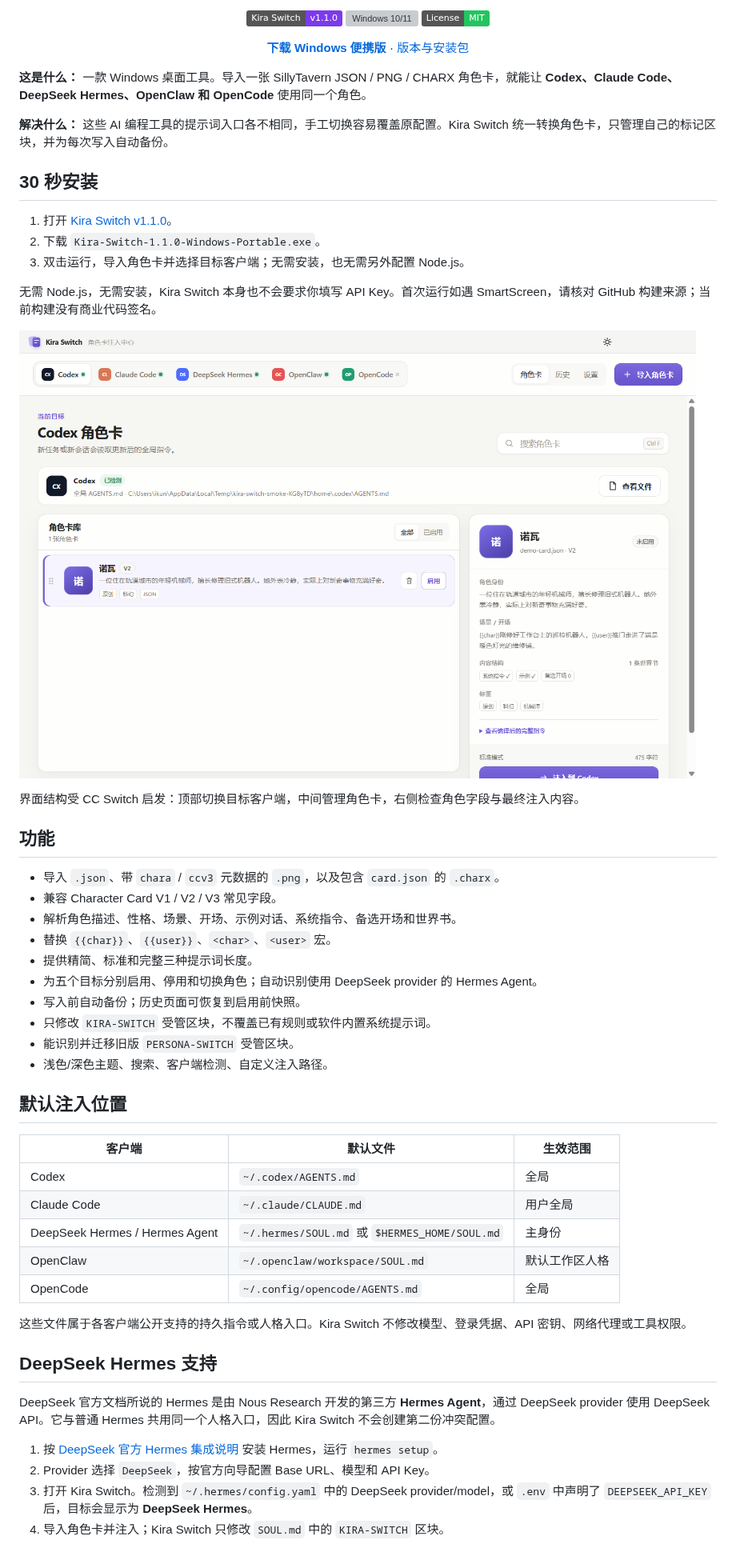
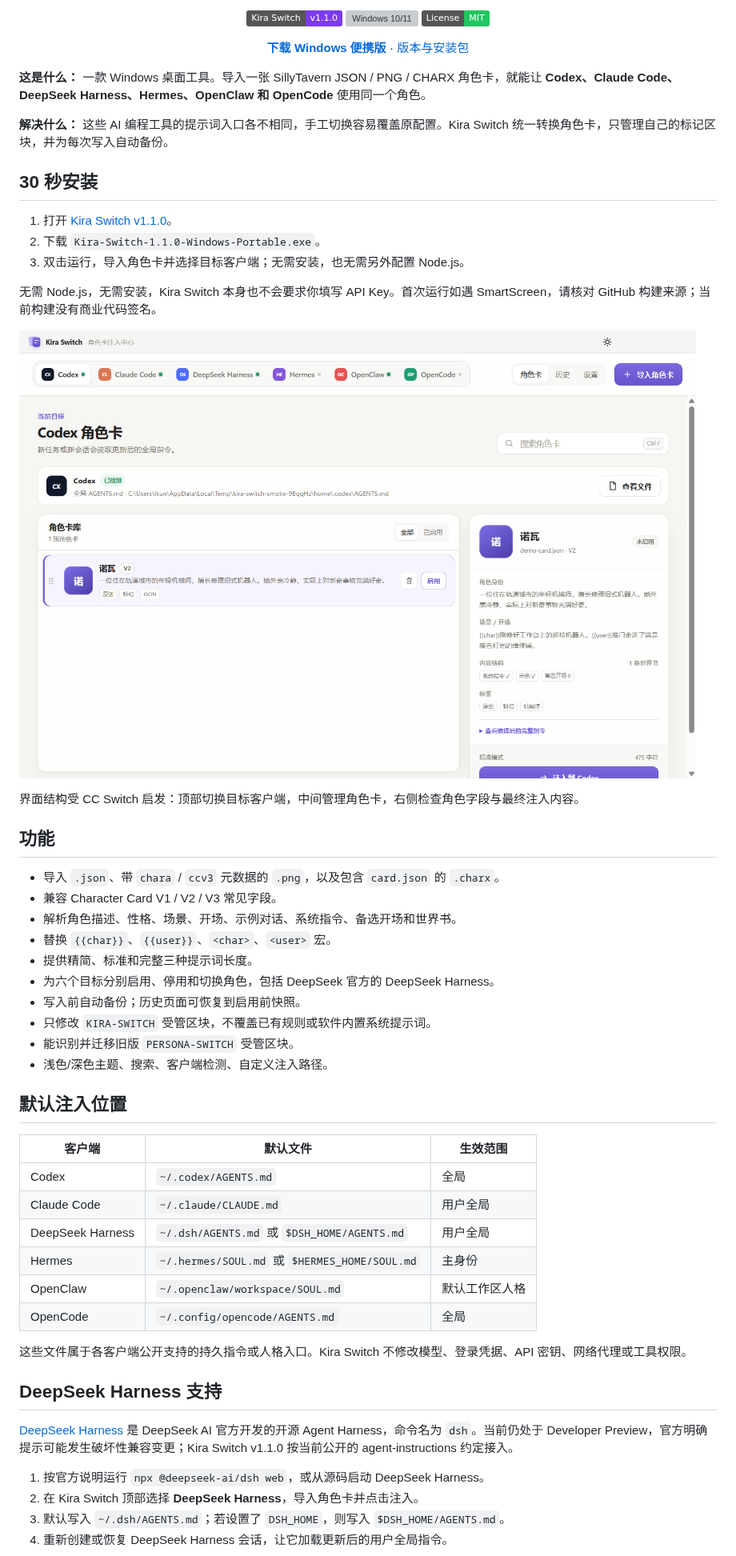
Before and after one commit to liangbannianikun-cmd/kira-switch, a Markdown page: README.md, the part around one of its changes. Shown at 80% size. Drawn GitHub-style; pictures changed too: docs/kira-switch-preview.png; badges without logos; grey boxes are pictures that could not be loaded.

Commit message:
fix: support DeepSeek Harness instead of Hermes provider

```diff
--- a/README.md
+++ b/README.md
@@ -18,7 +18,7 @@
   <a href="https://github.com/liangbannianikun-cmd/kira-switch/releases/tag/v1.1.0">版本与安装包</a>
 </p>
 
-**这是什么：** 一款 Windows 桌面工具。导入一张 SillyTavern JSON / PNG / CHARX 角色卡，就能让 **Codex、Claude Code、DeepSeek Hermes、OpenClaw 和 OpenCode** 使用同一个角色。
+**这是什么：** 一款 Windows 桌面工具。导入一张 SillyTavern JSON / PNG / CHARX 角色卡，就能让 **Codex、Claude Code、DeepSeek Harness、Hermes、OpenClaw 和 OpenCode** 使用同一个角色。
 
 **解决什么：** 这些 AI 编程工具的提示词入口各不相同，手工切换容易覆盖原配置。Kira Switch 统一转换角色卡，只管理自己的标记区块，并为每次写入自动备份。
 
@@ -41,7 +41,7 @@
 - 解析角色描述、性格、场景、开场、示例对话、系统指令、备选开场和世界书。
 - 替换 `{{char}}`、`{{user}}`、`<char>`、`<user>` 宏。
 - 提供精简、标准和完整三种提示词长度。
-- 为五个目标分别启用、停用和切换角色；自动识别使用 DeepSeek provider 的 Hermes Agent。
+- 为六个目标分别启用、停用和切换角色，包括 DeepSeek 官方的 DeepSeek Harness。
 - 写入前自动备份；历史页面可恢复到启用前快照。
 - 只修改 `KIRA-SWITCH` 受管区块，不覆盖已有规则或软件内置系统提示词。
 - 能识别并迁移旧版 `PERSONA-SWITCH` 受管区块。
@@ -53,18 +53,19 @@
 | --- | --- | --- |
 | Codex | `~/.codex/AGENTS.md` | 全局 |
 | Claude Code | `~/.claude/CLAUDE.md` | 用户全局 |
-| DeepSeek Hermes / Hermes Agent | `~/.hermes/SOUL.md` 或 `$HERMES_HOME/SOUL.md` | 主身份 |
+| DeepSeek Harness | `~/.dsh/AGENTS.md` 或 `$DSH_HOME/AGENTS.md` | 用户全局 |
+| Hermes | `~/.hermes/SOUL.md` 或 `$HERMES_HOME/SOUL.md` | 主身份 |
 | OpenClaw | `~/.openclaw/workspace/SOUL.md` | 默认工作区人格 |
 | OpenCode | `~/.config/opencode/AGENTS.md` | 全局 |
 
 这些文件属于各客户端公开支持的持久指令或人格入口。Kira Switch 不修改模型、登录凭据、API 密钥、网络代理或工具权限。
 
-## DeepSeek Hermes 支持
+## DeepSeek Harness 支持
 
-DeepSeek 官方文档所说的 Hermes 是由 Nous Research 开发的第三方 **Hermes Agent**，通过 DeepSeek provider 使用 DeepSeek API。它与普通 Hermes 共用同一个人格入口，因此 Kira Switch 不会创建第二份冲突配置。
+[DeepSeek Harness](https://github.com/deepseek-ai/deepseek-harness) 是 DeepSeek AI 官方开发的开源 Agent Harness，命令名为 `dsh`。当前仍处于 Developer Preview，官方明确提示可能发生破坏性兼容变更；Kira Switch v1.1.0 按当前公开的 agent-instructions 约定接入。
 
-1. 按 [DeepSeek 官方 Hermes 集成说明](https://api-docs.deepseek.com/quick_start/agent_integrations/hermes) 安装 Hermes，运行 `hermes setup`。
-2. Provider 选择 `DeepSeek`，按官方向导配置 Base URL、模型和 API Key。
-3. 打开 Kira Switch。检测到 `~/.hermes/config.yaml` 中的 DeepSeek provider/model，或 `.env` 中声明了 `DEEPSEEK_API_KEY` 后，目标会显示为 **DeepSeek Hermes**。
-4. 导入角色卡并注入；Kira Switch 只修改 `SOUL.md` 中的 `KIRA-SWITCH` 区块。
+1. 按官方说明运行 `npx @deepseek-ai/dsh web`，或从源码启动 DeepSeek Harness。
+2. 在 Kira Switch 顶部选择 **DeepSeek Harness**，导入角色卡并点击注入。
+3. 默认写入 `~/.dsh/AGENTS.md`；若设置了 `DSH_HOME`，则写入 `$DSH_HOME/AGENTS.md`。
+4. 重新创建或恢复 DeepSeek Harness 会话，让它加载更新后的用户全局指令。
 
```
Also changed, not shown: other parts of README.md (+1 -1 lines), 9 other files.
